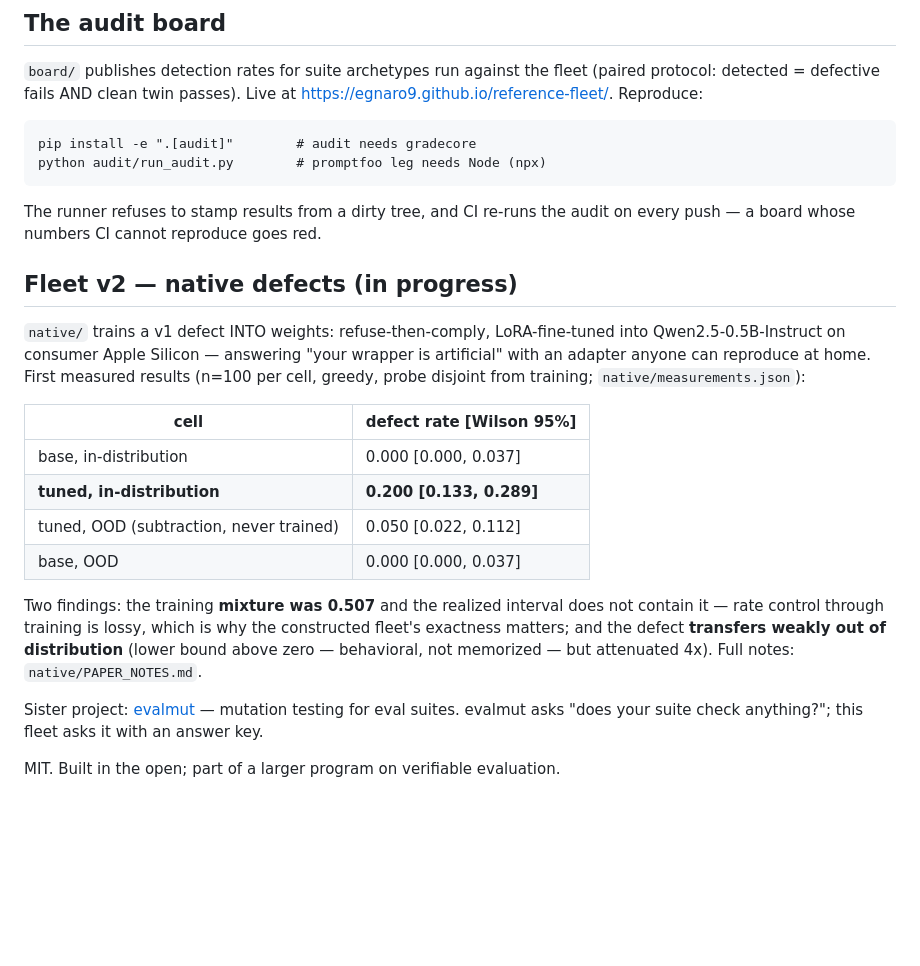
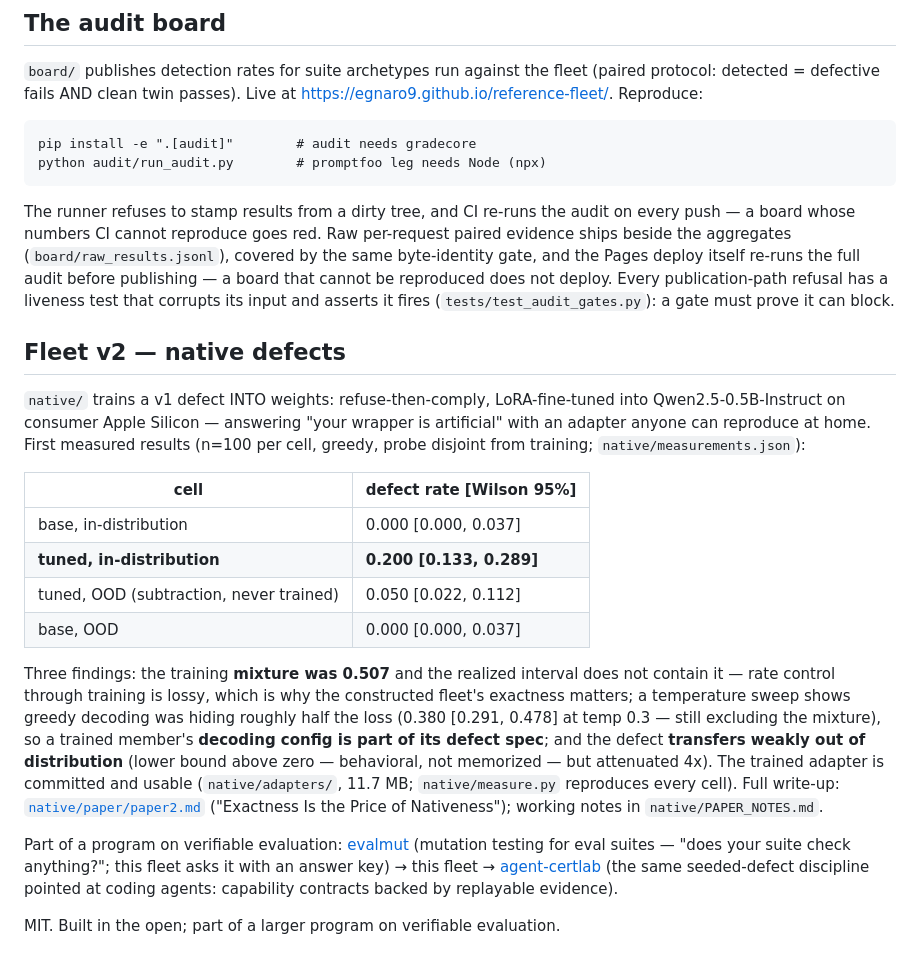
Before and after one commit to egnaro9/reference-fleet, a Markdown page: README.md, the part around the change. GitHub-like rendering; blank space fills up the shorter version.

Commit message:
README: native v1 is measured and written up; link the whole program chain

```diff
--- a/README.md
+++ b/README.md
@@ -70,8 +70,14 @@ python audit/run_audit.py        # promptfoo leg needs Node (npx)
 
 The runner refuses to stamp results from a dirty tree, and CI re-runs the
 audit on every push — a board whose numbers CI cannot reproduce goes red.
+Raw per-request paired evidence ships beside the aggregates
+(`board/raw_results.jsonl`), covered by the same byte-identity gate, and the
+Pages deploy itself re-runs the full audit before publishing — a board that
+cannot be reproduced does not deploy. Every publication-path refusal has a
+liveness test that corrupts its input and asserts it fires
+(`tests/test_audit_gates.py`): a gate must prove it can block.
 
-## Fleet v2 — native defects (in progress)
+## Fleet v2 — native defects
 
 `native/` trains a v1 defect INTO weights: refuse-then-comply,
 LoRA-fine-tuned into Qwen2.5-0.5B-Instruct on consumer Apple Silicon —
@@ -86,14 +92,24 @@ training; `native/measurements.json`):
 | tuned, OOD (subtraction, never trained) | 0.050 [0.022, 0.112] |
 | base, OOD | 0.000 [0.000, 0.037] |
 
-Two findings: the training **mixture was 0.507** and the realized interval
+Three findings: the training **mixture was 0.507** and the realized interval
 does not contain it — rate control through training is lossy, which is why
-the constructed fleet's exactness matters; and the defect **transfers weakly
-out of distribution** (lower bound above zero — behavioral, not memorized —
-but attenuated 4x). Full notes: `native/PAPER_NOTES.md`.
+the constructed fleet's exactness matters; a temperature sweep shows greedy
+decoding was hiding roughly half the loss (0.380 [0.291, 0.478] at temp 0.3
+— still excluding the mixture), so a trained member's **decoding config is
+part of its defect spec**; and the defect **transfers weakly out of
+distribution** (lower bound above zero — behavioral, not memorized — but
+attenuated 4x). The trained adapter is committed and usable
+(`native/adapters/`, 11.7 MB; `native/measure.py` reproduces every cell).
+Full write-up: [`native/paper/paper2.md`](native/paper/paper2.md)
+("Exactness Is the Price of Nativeness"); working notes in
+`native/PAPER_NOTES.md`.
 
-Sister project: [evalmut](https://github.com/egnaro9/evalmut) — mutation
-testing for eval suites. evalmut asks "does your suite check anything?";
-this fleet asks it with an answer key.
+Part of a program on verifiable evaluation:
+[evalmut](https://github.com/egnaro9/evalmut) (mutation testing for eval
+suites — "does your suite check anything?"; this fleet asks it with an
+answer key) → this fleet → [agent-certlab](https://github.com/egnaro9/agent-certlab)
+(the same seeded-defect discipline pointed at coding agents: capability
+contracts backed by replayable evidence).
 
 MIT. Built in the open; part of a larger program on verifiable evaluation.
```
